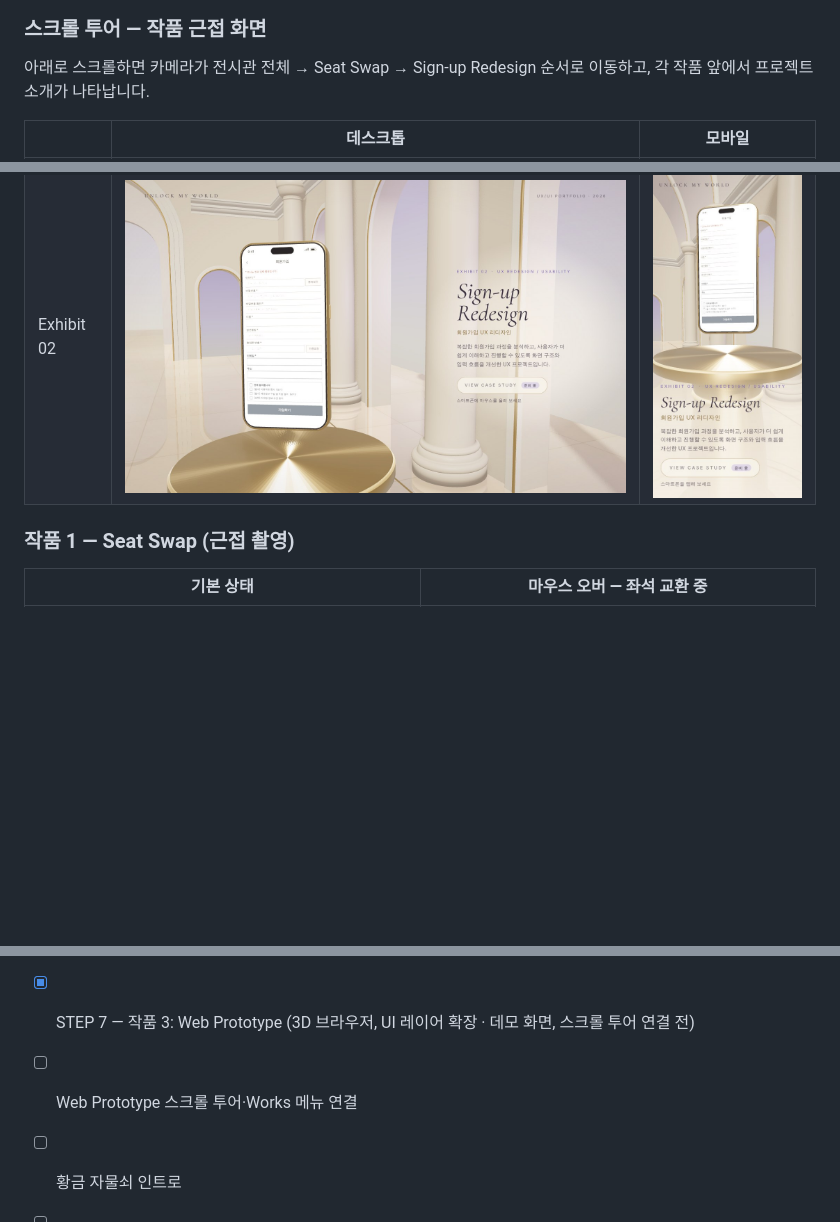
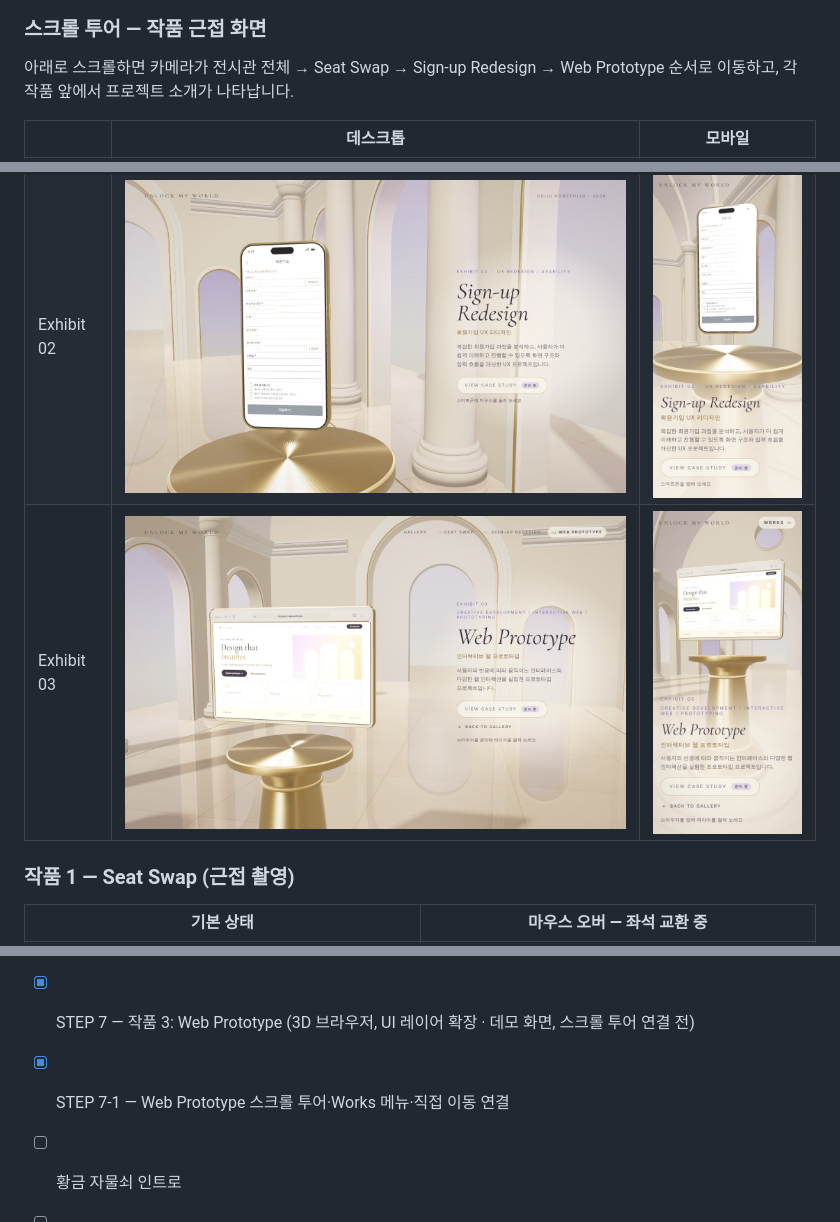
Before and after one commit to tpfls4747/Magic, a Markdown page: README.md, 3 parts joined by grey strips. Drawn GitHub-style; pictures changed too: docs/screenshots/step7-1-web-desktop.jpg (added), docs/screenshots/step7-1-web-mobile.jpg (added); blank space fills up the shorter version.

```diff
--- a/README.md
+++ b/README.md
@@ -44,12 +44,13 @@
 
 ### 스크롤 투어 — 작품 근접 화면
 
-아래로 스크롤하면 카메라가 전시관 전체 → Seat Swap → Sign-up Redesign 순서로 이동하고, 각 작품 앞에서 프로젝트 소개가 나타납니다.
+아래로 스크롤하면 카메라가 전시관 전체 → Seat Swap → Sign-up Redesign → Web Prototype 순서로 이동하고, 각 작품 앞에서 프로젝트 소개가 나타납니다.
 
 | | 데스크톱 | 모바일 |
 |---|---|---|
 | Exhibit 01 | ![Seat Swap 데스크톱](docs/screenshots/step3-1-exhibit-desktop.jpg) | ![Seat Swap 모바일](docs/screenshots/step3-1-exhibit-mobile.jpg) |
 | Exhibit 02 | ![Sign-up 데스크톱](docs/screenshots/step4-1-signup-desktop.jpg) | ![Sign-up 모바일](docs/screenshots/step4-1-signup-mobile.jpg) |
+| Exhibit 03 | ![Web Prototype 데스크톱](docs/screenshots/step7-1-web-desktop.jpg) | ![Web Prototype 모바일](docs/screenshots/step7-1-web-mobile.jpg) |
 
 ### 작품 1 — Seat Swap (근접 촬영)
 
@@ -154,6 +156,6 @@ src/
 - [x] STEP 4-1 — 스크롤 투어 확장 (전체 → Seat Swap → Sign-up Redesign)
 - [x] 자유 탐색 — 3D 작품 클릭, Works 메뉴, Back to Gallery, 키보드
 - [x] STEP 7 — 작품 3: Web Prototype (3D 브라우저, UI 레이어 확장 · 데모 화면, 스크롤 투어 연결 전)
-- [ ] Web Prototype 스크롤 투어·Works 메뉴 연결
+- [x] STEP 7-1 — Web Prototype 스크롤 투어·Works 메뉴·직접 이동 연결
 - [ ] 황금 자물쇠 인트로
 - [ ] 스크롤 카메라 연출 · 인터랙션
```
Also changed, not shown: other parts of README.md (+1 -0 lines), 9 other files.
